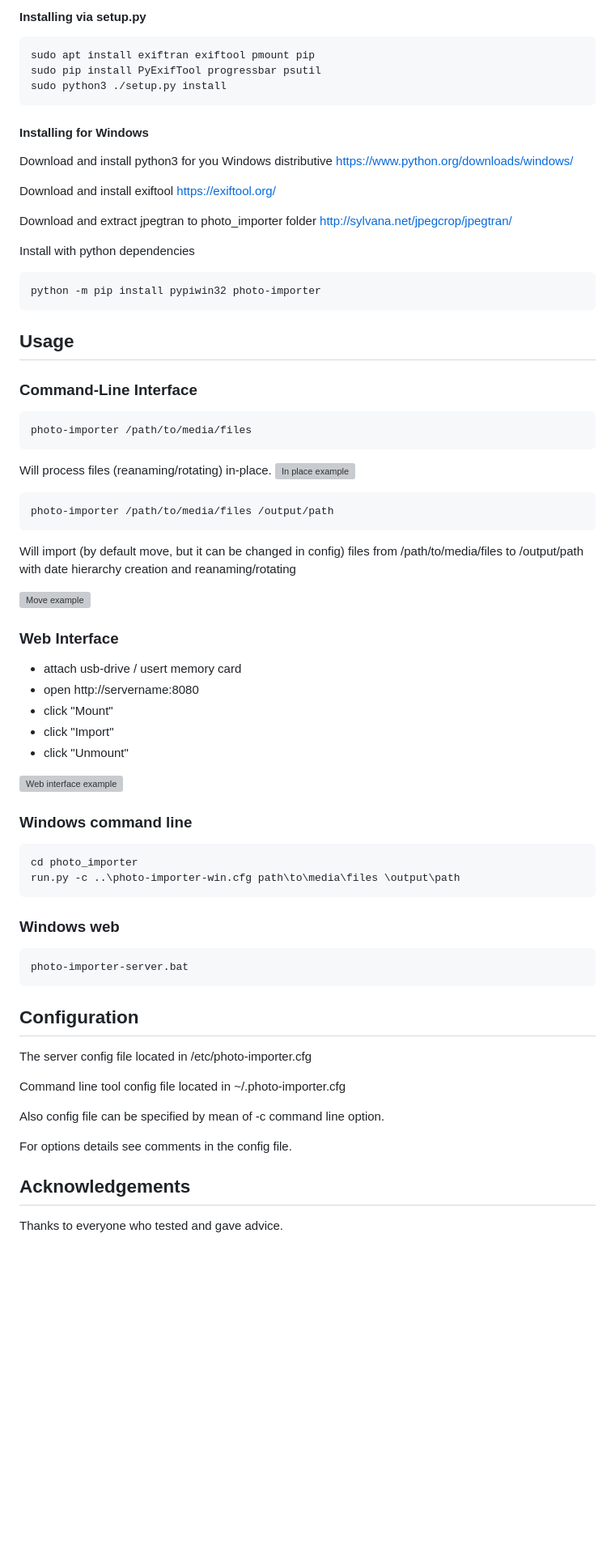
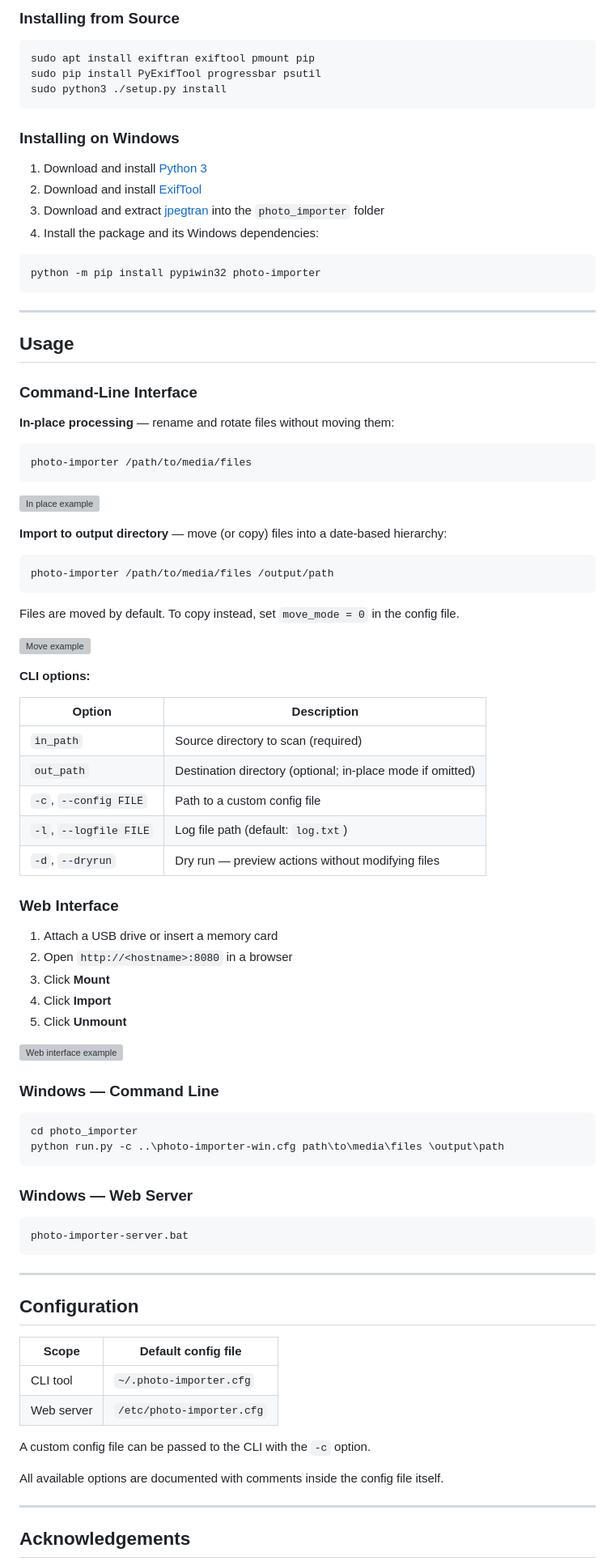
Before and after one commit to sashacmc/photo-importer, a Markdown page: README.md, the part around one of its changes. Shown at 81% size. Drawn GitHub-style; blank space fills up the shorter version; grey boxes are pictures that could not be loaded.

````diff
--- a/README.md
+++ b/README.md
@@ -56,70 +86,95 @@ sudo dpkg -i ../photo-importer_1.2.5_all.deb
 ```
-#### Installing via setup.py
+
+### Installing from Source
+
 ```bash
 sudo apt install exiftran exiftool pmount pip
 sudo pip install PyExifTool progressbar psutil
 sudo python3 ./setup.py install
 ```
 
-#### Installing for Windows
-Download and install python3 for you Windows distributive
-https://www.python.org/downloads/windows/
+### Installing on Windows
 
-Download and install exiftool
-https://exiftool.org/
+1. Download and install [Python 3](https://www.python.org/downloads/windows/)
+2. Download and install [ExifTool](https://exiftool.org/)
+3. Download and extract [jpegtran](http://sylvana.net/jpegcrop/jpegtran/) into the `photo_importer` folder
+4. Install the package and its Windows dependencies:
 
-Download and extract jpegtran to photo_importer folder
-http://sylvana.net/jpegcrop/jpegtran/
-
-Install with python dependencies
-```bash
+```bat
 python -m pip install pypiwin32 photo-importer
 ```
 
+---
+
 ## Usage
+
 ### Command-Line Interface
+
+**In-place processing** — rename and rotate files without moving them:
 
 ```bash
 photo-importer /path/to/media/files
 ```
-Will process files (reanaming/rotating) in-place.
+
 ![In place example](https://user-images.githubusercontent.com/28735879/76139947-bd249780-6055-11ea-85c0-0985b6bde93f.png)
+
+**Import to output directory** — move (or copy) files into a date-based hierarchy:
 
 ```bash
 photo-importer /path/to/media/files /output/path
 ```
-Will import (by default move, but it can be changed in config) files from /path/to/media/files to /output/path with date hierarchy creation and reanaming/rotating
+
+Files are moved by default. To copy instead, set `move_mode = 0` in the config file.
 
 ![Move example](https://user-images.githubusercontent.com/28735879/76139964-eba27280-6055-11ea-988f-aa71cda7ba36.png)
 
+**CLI options:**
+
+| Option | Description |
+|---|---|
+| `in_path` | Source directory to scan (required) |
+| `out_path` | Destination directory (optional; in-place mode if omitted) |
+| `-c`, `--config FILE` | Path to a custom config file |
+| `-l`, `--logfile FILE` | Log file path (default: `log.txt`) |
+| `-d`, `--dryrun` | Dry run — preview actions without modifying files |
+
 ### Web Interface
-  * attach usb-drive / usert memory card
-  * open http://servername:8080
-  * click "Mount"
-  * click "Import"
-  * click "Unmount"
+
+1. Attach a USB drive or insert a memory card
+2. Open `http://<hostname>:8080` in a browser
+3. Click **Mount**
+4. Click **Import**
+5. Click **Unmount**
 
 ![Web interface example](https://user-images.githubusercontent.com/28735879/76140174-f1995300-6057-11ea-8718-19c38650c786.png)
 
-### Windows command line
-```bash
+### Windows — Command Line
+
+```bat
 cd photo_importer
-run.py -c ..\photo-importer-win.cfg path\to\media\files \output\path
+python run.py -c ..\photo-importer-win.cfg path\to\media\files \output\path
 ```
-### Windows web
-```bash
+
+### Windows — Web Server
+
+```bat
 photo-importer-server.bat
 ```
 
+---
+
 ## Configuration
-The server config file located in /etc/photo-importer.cfg
 
-Command line tool config file located in ~/.photo-importer.cfg
+| Scope | Default config file |
+|---|---|
+| CLI tool | `~/.photo-importer.cfg` |
+| Web server | `/etc/photo-importer.cfg` |
 
-Also config file can be specified by mean of -c command line option.
+A custom config file can be passed to the CLI with the `-c` option.
 
-For options details see comments in the config file.
+All available options are documented with comments inside the config file itself.
+
+---
 
 ## Acknowledgements
-Thanks to everyone who tested and gave advice.
 
````
Also changed, not shown: other parts of README.md (+65 -32 lines).
